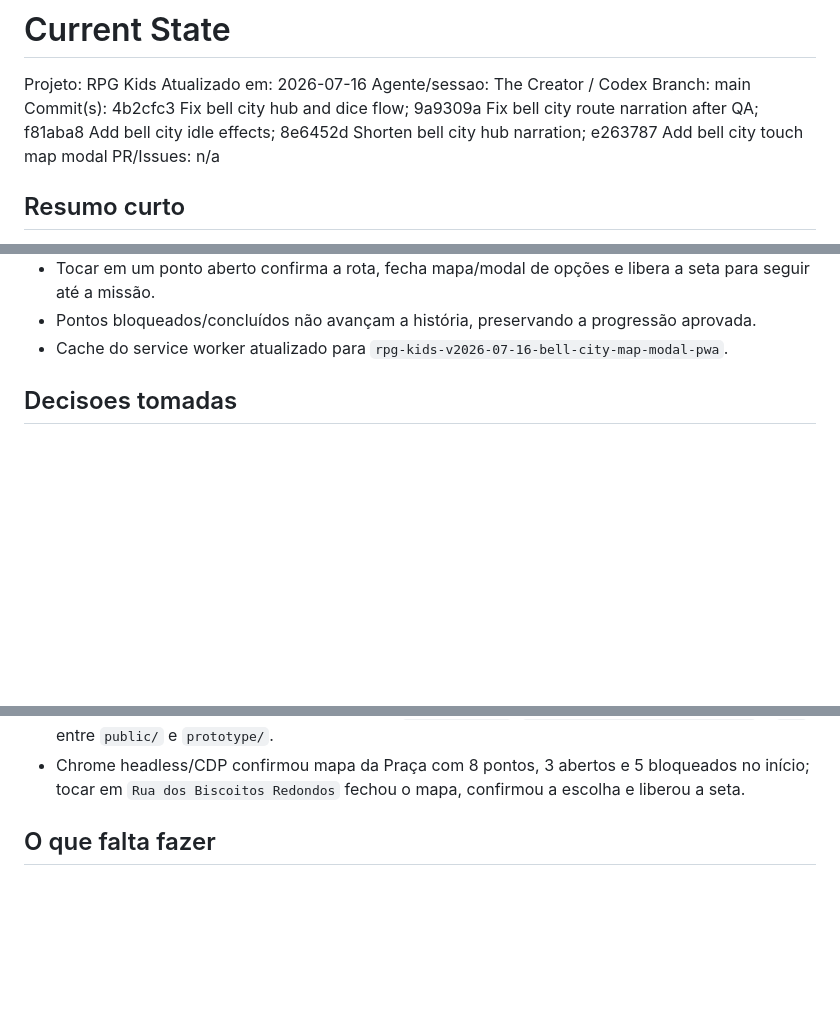
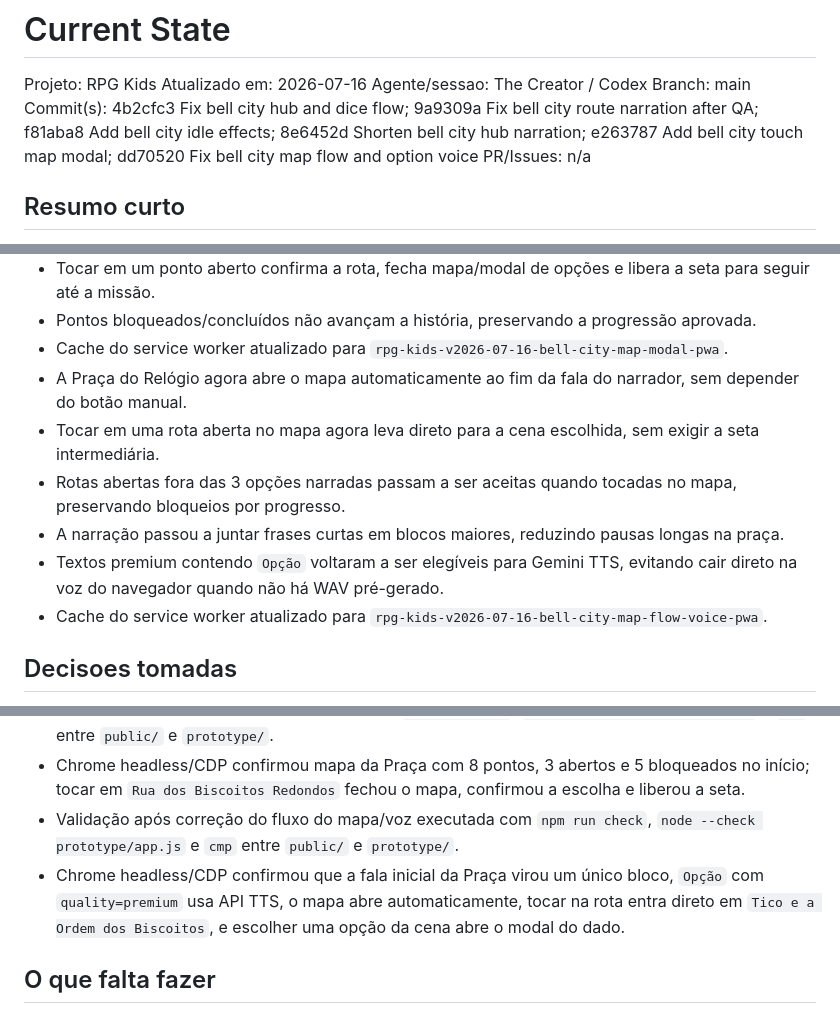
Before and after one commit to Willian-WFA/eloah, a Markdown page: docs/CURRENT_STATE.md, 3 parts joined by grey strips. Rendered like a GitHub page; blank space fills up the shorter version.

Commit message:
Update bell city map flow voice state

```diff
--- a/docs/CURRENT_STATE.md
+++ b/docs/CURRENT_STATE.md
@@ -4,7 +4,7 @@ Projeto: RPG Kids
 Atualizado em: 2026-07-16
 Agente/sessao: The Creator / Codex
 Branch: main
-Commit(s): 4b2cfc3 Fix bell city hub and dice flow; 9a9309a Fix bell city route narration after QA; f81aba8 Add bell city idle effects; 8e6452d Shorten bell city hub narration; e263787 Add bell city touch map modal
+Commit(s): 4b2cfc3 Fix bell city hub and dice flow; 9a9309a Fix bell city route narration after QA; f81aba8 Add bell city idle effects; 8e6452d Shorten bell city hub narration; e263787 Add bell city touch map modal; dd70520 Fix bell city map flow and option voice
 PR/Issues: n/a
 
 ## Resumo curto
@@ -274,6 +274,12 @@ Documentos iniciais criados e atualizados com as primeiras decisoes de produto:
 - Tocar em um ponto aberto confirma a rota, fecha mapa/modal de opções e libera a seta para seguir até a missão.
 - Pontos bloqueados/concluídos não avançam a história, preservando a progressão aprovada.
 - Cache do service worker atualizado para `rpg-kids-v2026-07-16-bell-city-map-modal-pwa`.
+- A Praça do Relógio agora abre o mapa automaticamente ao fim da fala do narrador, sem depender do botão manual.
+- Tocar em uma rota aberta no mapa agora leva direto para a cena escolhida, sem exigir a seta intermediária.
+- Rotas abertas fora das 3 opções narradas passam a ser aceitas quando tocadas no mapa, preservando bloqueios por progresso.
+- A narração passou a juntar frases curtas em blocos maiores, reduzindo pausas longas na praça.
+- Textos premium contendo `Opção` voltaram a ser elegíveis para Gemini TTS, evitando cair direto na voz do navegador quando não há WAV pré-gerado.
+- Cache do service worker atualizado para `rpg-kids-v2026-07-16-bell-city-map-flow-voice-pwa`.
 
 ## Decisoes tomadas
 
@@ -489,6 +495,8 @@ Documentos iniciais criados e atualizados com as primeiras decisoes de produto:
 - Chrome headless/CDP com checkpoint direto na Praça do Relógio confirmou fala inicial curta, modal de 3 opções aberto e primeira fala ociosa entrando após espera sem escolha.
 - Validação após mapa tocável executada com `npm run check`, `node --check prototype/app.js` e `cmp` entre `public/` e `prototype/`.
 - Chrome headless/CDP confirmou mapa da Praça com 8 pontos, 3 abertos e 5 bloqueados no início; tocar em `Rua dos Biscoitos Redondos` fechou o mapa, confirmou a escolha e liberou a seta.
+- Validação após correção do fluxo do mapa/voz executada com `npm run check`, `node --check prototype/app.js` e `cmp` entre `public/` e `prototype/`.
+- Chrome headless/CDP confirmou que a fala inicial da Praça virou um único bloco, `Opção` com `quality=premium` usa API TTS, o mapa abre automaticamente, tocar na rota entra direto em `Tico e a Ordem dos Biscoitos`, e escolher uma opção da cena abre o modal do dado.
 
 ## O que falta fazer
 
```
Also changed, not shown: docs/agent-state/2026-07-16-bell-city-map-flow-voice.md (added, +39 -0 lines).
